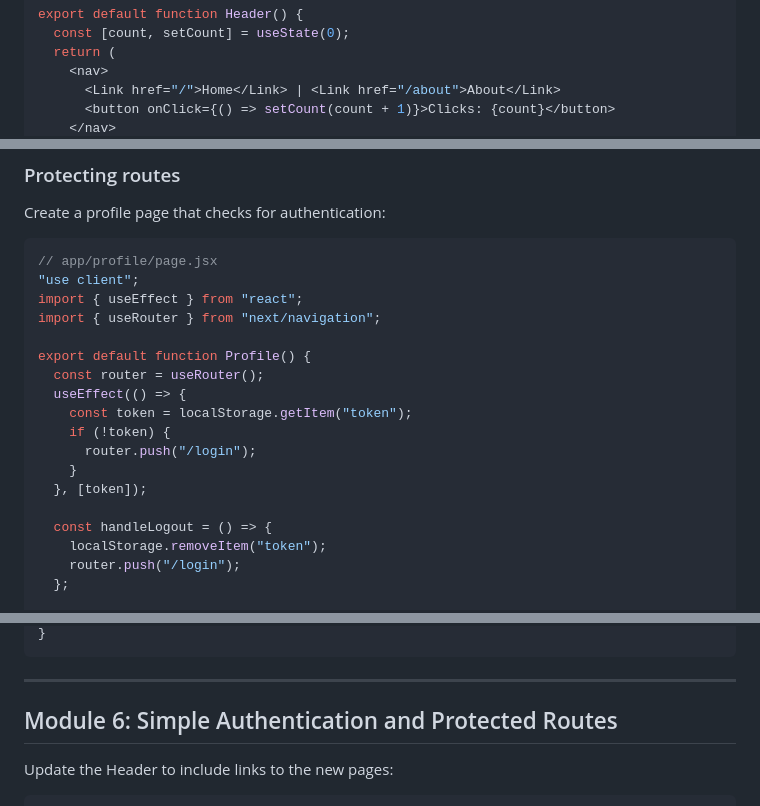
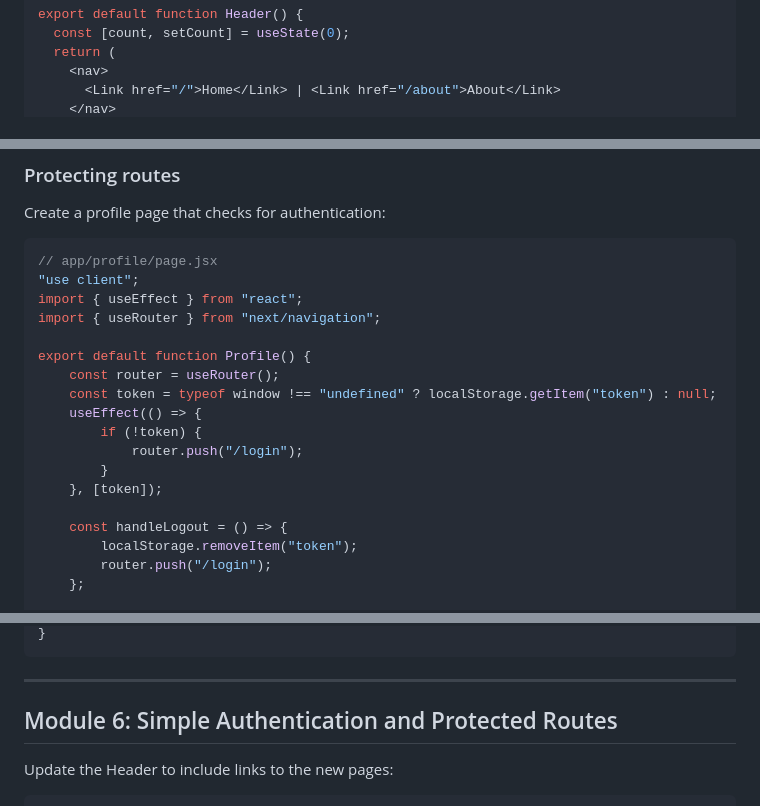
Before and after one commit to pangyoshi/NextJs-Basic, a Markdown page: pages/0900-nextjs-workshop.md, 3 parts joined by grey strips. GitHub-like rendering.

Commit message:
Refactor profile component for improved token handling and logout functionality; update header and navigation styles for consistency

````diff
--- a/pages/0900-nextjs-workshop.md
+++ b/pages/0900-nextjs-workshop.md
@@ -357,5 +357,4 @@ export default function Header() {
   return (
     <nav>
       <Link href="/">Home</Link> | <Link href="/about">About</Link>
-      <button onClick={() => setCount(count + 1)}>Clicks: {count}</button>
     </nav>
@@ -534,16 +534,16 @@ import { useEffect } from "react";
 import { useRouter } from "next/navigation";
 
 export default function Profile() {
-  const router = useRouter();
-  useEffect(() => {
-    const token = localStorage.getItem("token");
-    if (!token) {
-      router.push("/login");
-    }
-  }, [token]);
+    const router = useRouter();
+    const token = typeof window !== "undefined" ? localStorage.getItem("token") : null;
+    useEffect(() => {
+        if (!token) {
+            router.push("/login");
+        }
+    }, [token]);
 
-  const handleLogout = () => {
-    localStorage.removeItem("token");
-    router.push("/login");
-  };
+    const handleLogout = () => {
+        localStorage.removeItem("token");
+        router.push("/login");
+    };
 
@@ -562,5 +565,11 @@ export default function Profile() {
 }
 ```
+
+<!--
+"compilerOptions": {
+        "jsx": "preserve",
+    },
+-->
 
 ---
 
````
Also changed, not shown: other parts of pages/0900-nextjs-workshop.md (+23 -15 lines), assets/qr-code.png.
